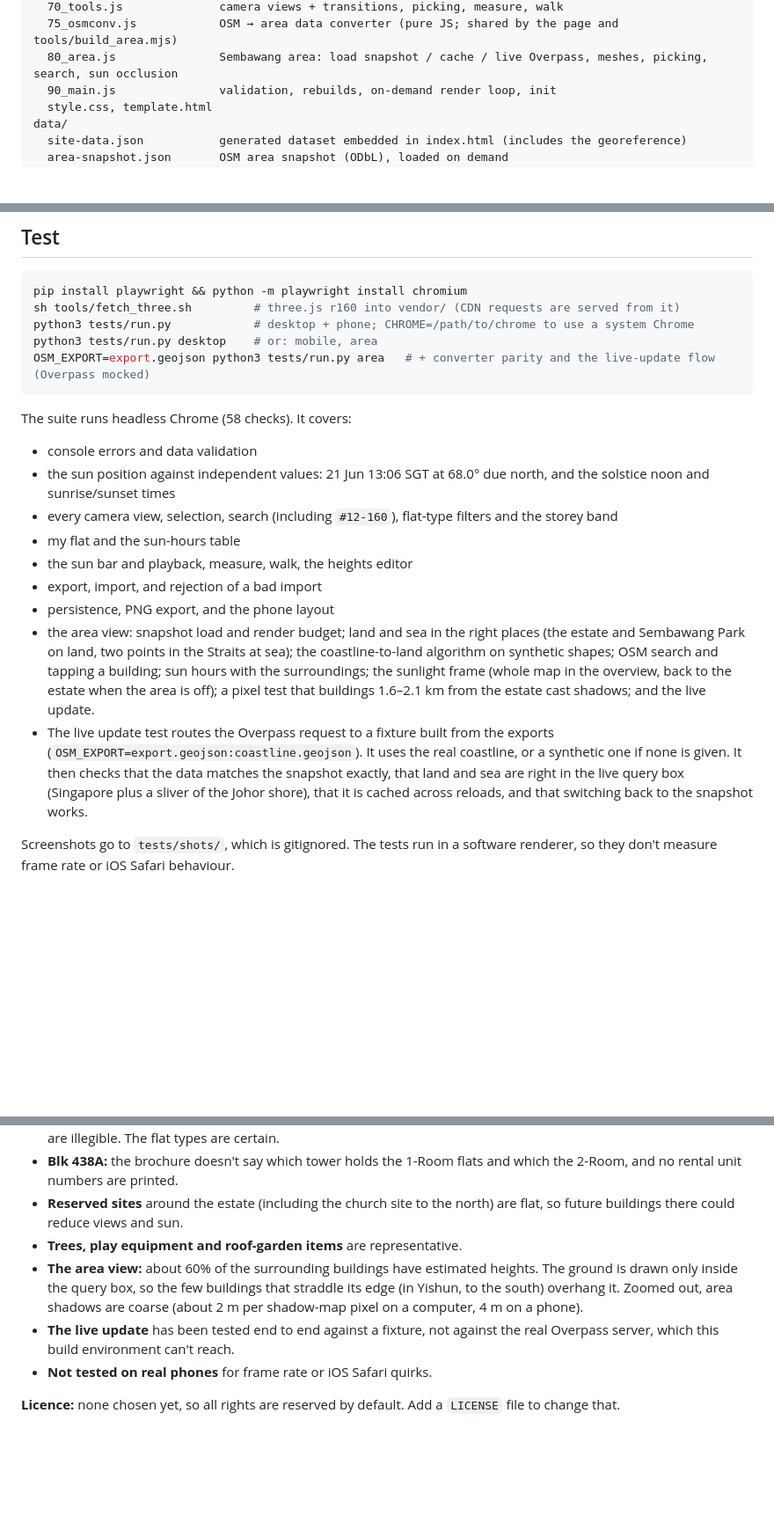
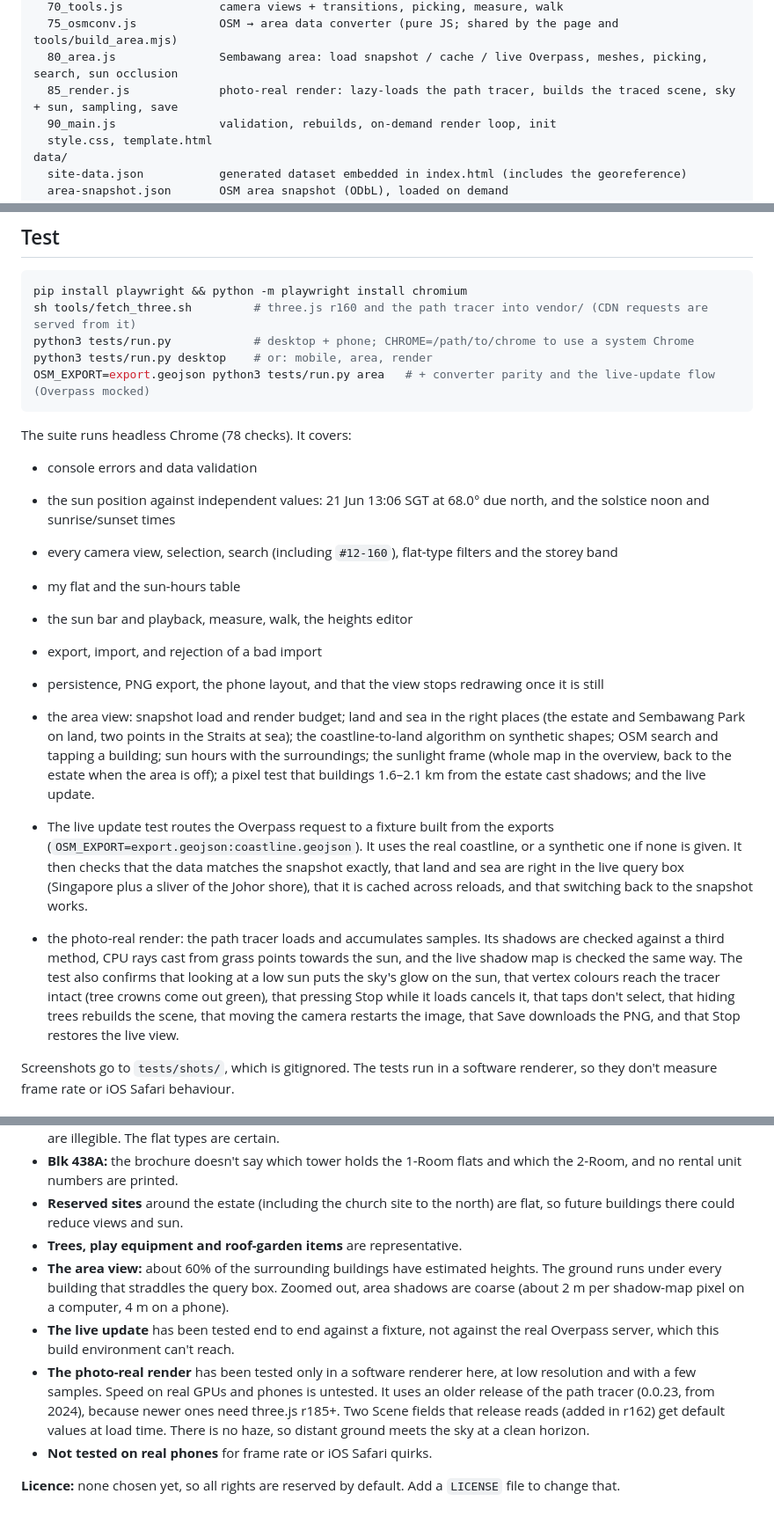
Before and after one commit to jardani1x/sembawang, a Markdown page: README.md, 3 parts joined by grey strips. Shown at 88% size. Rendered like a GitHub page; blank space fills up the shorter version.

````diff
--- a/README.md
+++ b/README.md
@@ -209,6 +218,7 @@ src/
   70_tools.js              camera views + transitions, picking, measure, walk
   75_osmconv.js            OSM → area data converter (pure JS; shared by the page and tools/build_area.mjs)
   80_area.js               Sembawang area: load snapshot / cache / live Overpass, meshes, picking, search, sun occlusion
+  85_render.js             photo-real render: lazy-loads the path tracer, builds the traced scene, sky + sun, sampling, save
   90_main.js               validation, rebuilds, on-demand render loop, init
   style.css, template.html
 data/
@@ -271,22 +281,24 @@ python3 tools/build.py --preset-flat 439A,160,12 --out private.html
 
 ```sh
 pip install playwright && python -m playwright install chromium
-sh tools/fetch_three.sh         # three.js r160 into vendor/ (CDN requests are served from it)
+sh tools/fetch_three.sh         # three.js r160 and the path tracer into vendor/ (CDN requests are served from it)
 python3 tests/run.py            # desktop + phone; CHROME=/path/to/chrome to use a system Chrome
-python3 tests/run.py desktop    # or: mobile, area
+python3 tests/run.py desktop    # or: mobile, area, render
 OSM_EXPORT=export.geojson python3 tests/run.py area   # + converter parity and the live-update flow (Overpass mocked)
 ```
 
-The suite runs headless Chrome (58 checks). It covers:
+The suite runs headless Chrome (78 checks). It covers:
 - console errors and data validation
 - the sun position against independent values: 21 Jun 13:06 SGT at 68.0° due north, and the solstice noon and sunrise/sunset times
 - every camera view, selection, search (including `#12-160`), flat-type filters and the storey band
 - my flat and the sun-hours table
 - the sun bar and playback, measure, walk, the heights editor
 - export, import, and rejection of a bad import
-- persistence, PNG export, and the phone layout
+- persistence, PNG export, the phone layout, and that the view stops redrawing once it is still
 - the area view: snapshot load and render budget; land and sea in the right places (the estate and Sembawang Park on land, two points in the Straits at sea); the coastline-to-land algorithm on synthetic shapes; OSM search and tapping a building; sun hours with the surroundings; the sunlight frame (whole map in the overview, back to the estate when the area is off); a pixel test that buildings 1.6–2.1 km from the estate cast shadows; and the live update.
 - The live update test routes the Overpass request to a fixture built from the exports (`OSM_EXPORT=export.geojson:coastline.geojson`). It uses the real coastline, or a synthetic one if none is given. It then checks that the data matches the snapshot exactly, that land and sea are right in the live query box (Singapore plus a sliver of the Johor shore), that it is cached across reloads, and that switching back to the snapshot works.
+
+- the photo-real render: the path tracer loads and accumulates samples. Its shadows are checked against a third method, CPU rays cast from grass points towards the sun, and the live shadow map is checked the same way. The test also confirms that looking at a low sun puts the sky's glow on the sun, that vertex colours reach the tracer intact (tree crowns come out green), that pressing Stop while it loads cancels it, that taps don't select, that hiding trees rebuilds the scene, that moving the camera restarts the image, that Save downloads the PNG, and that Stop restores the live view.
 
 Screenshots go to `tests/shots/`, which is gitignored. The tests run in a software renderer, so they don't measure frame rate or iOS Safari behaviour.
 
@@ -307,8 +319,9 @@ The site appears at `https://jardani1x.github.io/sembawang-brooks/` within a few
 - **Blk 438A:** the brochure doesn't say which tower holds the 1-Room flats and which the 2-Room, and no rental unit numbers are printed.
 - **Reserved sites** around the estate (including the church site to the north) are flat, so future buildings there could reduce views and sun.
 - **Trees, play equipment and roof-garden items** are representative.
-- **The area view:** about 60% of the surrounding buildings have estimated heights. The ground is drawn only inside the query box, so the few buildings that straddle its edge (in Yishun, to the south) overhang it. Zoomed out, area shadows are coarse (about 2 m per shadow-map pixel on a computer, 4 m on a phone).
+- **The area view:** about 60% of the surrounding buildings have estimated heights. The ground runs under every building that straddles the query box. Zoomed out, area shadows are coarse (about 2 m per shadow-map pixel on a computer, 4 m on a phone).
 - **The live update** has been tested end to end against a fixture, not against the real Overpass server, which this build environment can't reach.
+- **The photo-real render** has been tested only in a software renderer here, at low resolution and with a few samples. Speed on real GPUs and phones is untested. It uses an older release of the path tracer (0.0.23, from 2024), because newer ones need three.js r185+. Two Scene fields that release reads (added in r162) get default values at load time. There is no haze, so distant ground meets the sky at a clean horizon.
 - **Not tested on real phones** for frame rate or iOS Safari quirks.
 
 **Licence:** none chosen yet, so all rights are reserved by default. Add a `LICENSE` file to change that.
````
Also changed, not shown: other parts of README.md (+10 -1 lines), docs/render.jpg (added), 13 other files.
